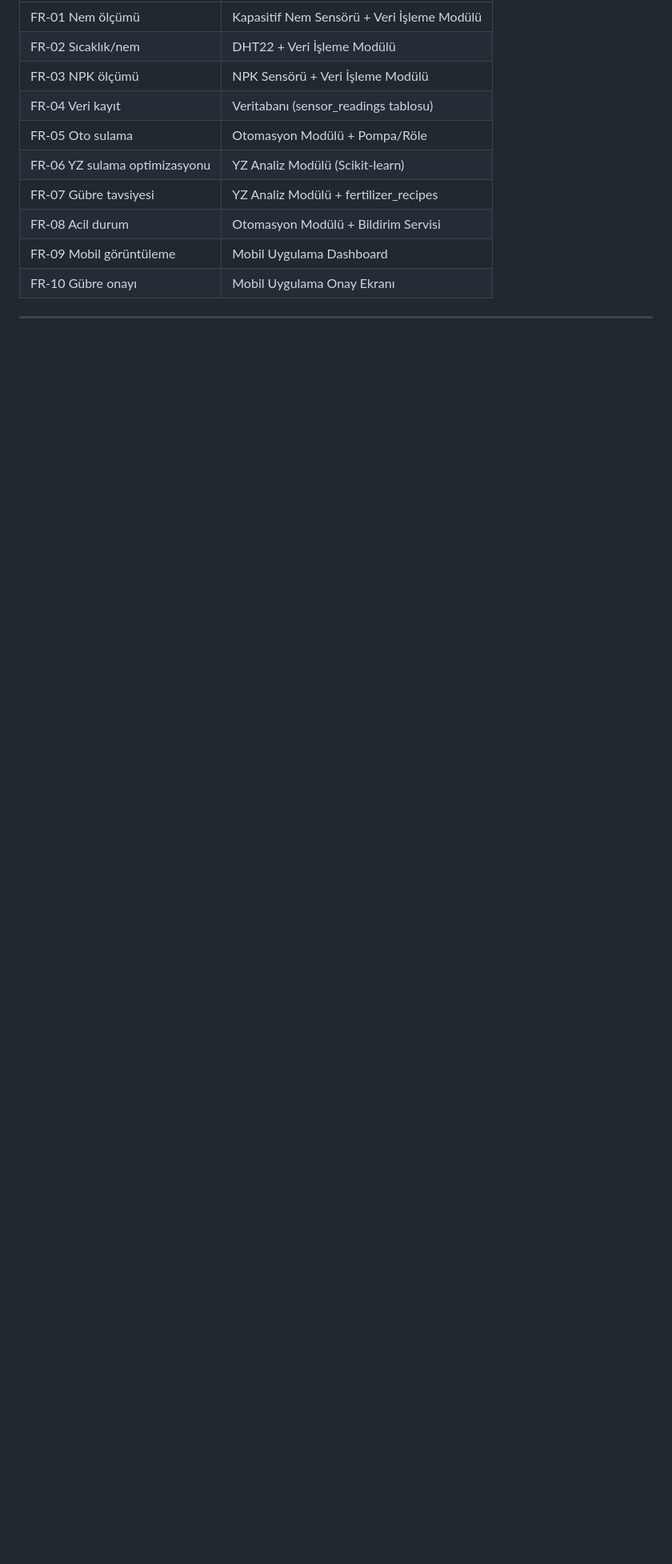
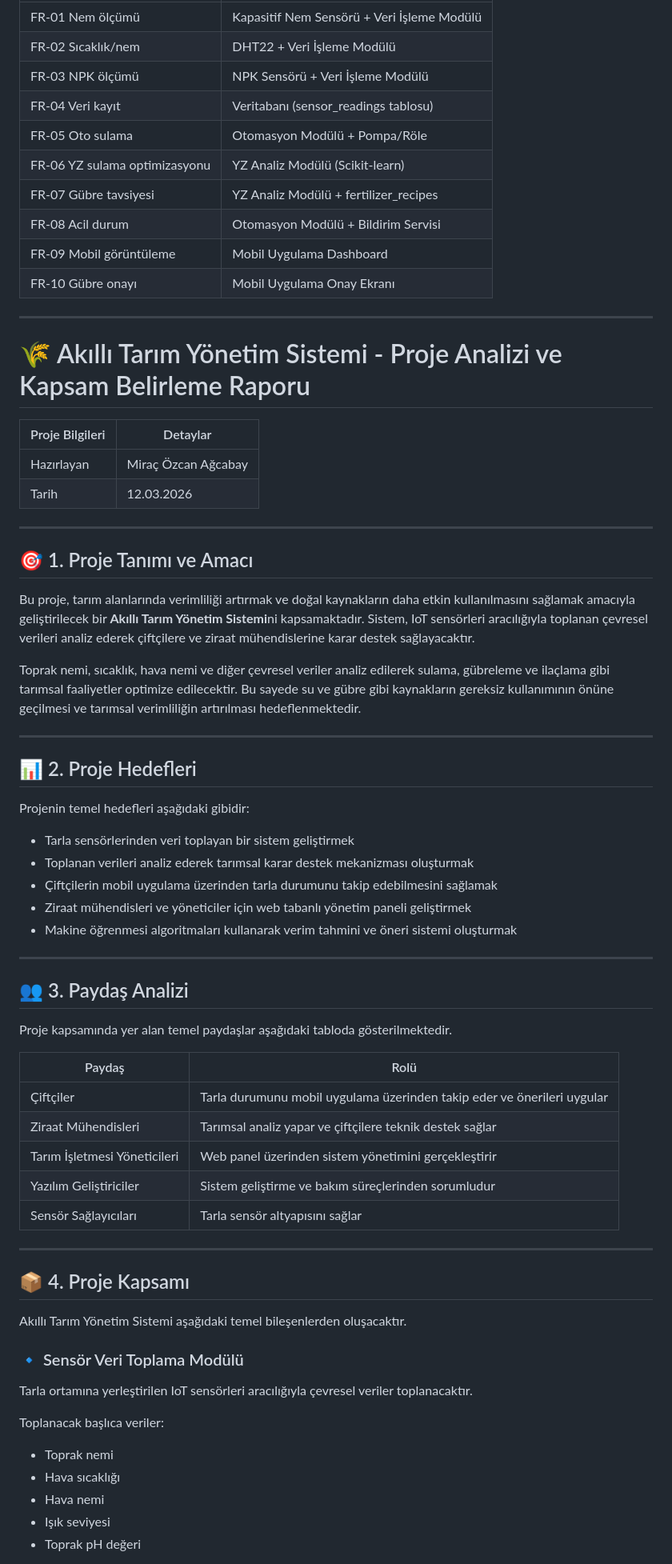
Before and after one commit to nazlikaraagac/akilli-tarim-yonetim-sistemi, a Markdown page: projeakisi.md, the part around one of its changes. Shown at 80% size. Rendered like a GitHub page; blank space fills up the shorter version.

Commit message:
docs: rapor formatı duzenlendi ve guncel dosyaya eklendi

```diff
--- a/projeakisi.md
+++ b/projeakisi.md
@@ -322,3 +322,62 @@ Sensör → Anormal Değer Tespiti (arıza / aşırı sıcaklık)
 ---
 
 
+# 🌾 Akıllı Tarım Yönetim Sistemi - Proje Analizi ve Kapsam Belirleme Raporu
+
+| Proje Bilgileri | Detaylar |
+|---|---|
+| Hazırlayan | Miraç Özcan Ağcabay |
+| Tarih | 12.03.2026 |
+
+---
+
+## 🎯 1. Proje Tanımı ve Amacı
+
+Bu proje, tarım alanlarında verimliliği artırmak ve doğal kaynakların daha etkin kullanılmasını sağlamak amacıyla geliştirilecek bir **Akıllı Tarım Yönetim Sistemi**ni kapsamaktadır. Sistem, IoT sensörleri aracılığıyla toplanan çevresel verileri analiz ederek çiftçilere ve ziraat mühendislerine karar destek sağlayacaktır.
+
+Toprak nemi, sıcaklık, hava nemi ve diğer çevresel veriler analiz edilerek sulama, gübreleme ve ilaçlama gibi tarımsal faaliyetler optimize edilecektir. Bu sayede su ve gübre gibi kaynakların gereksiz kullanımının önüne geçilmesi ve tarımsal verimliliğin artırılması hedeflenmektedir.
+
+---
+
+## 📊 2. Proje Hedefleri
+
+Projenin temel hedefleri aşağıdaki gibidir:
+
+- Tarla sensörlerinden veri toplayan bir sistem geliştirmek
+- Toplanan verileri analiz ederek tarımsal karar destek mekanizması oluşturmak
+- Çiftçilerin mobil uygulama üzerinden tarla durumunu takip edebilmesini sağlamak
+- Ziraat mühendisleri ve yöneticiler için web tabanlı yönetim paneli geliştirmek
+- Makine öğrenmesi algoritmaları kullanarak verim tahmini ve öneri sistemi oluşturmak
+
+---
+
+## 👥 3. Paydaş Analizi
+
+Proje kapsamında yer alan temel paydaşlar aşağıdaki tabloda gösterilmektedir.
+
+| Paydaş | Rolü |
+|---|---|
+| Çiftçiler | Tarla durumunu mobil uygulama üzerinden takip eder ve önerileri uygular |
+| Ziraat Mühendisleri | Tarımsal analiz yapar ve çiftçilere teknik destek sağlar |
+| Tarım İşletmesi Yöneticileri | Web panel üzerinden sistem yönetimini gerçekleştirir |
+| Yazılım Geliştiriciler | Sistem geliştirme ve bakım süreçlerinden sorumludur |
+| Sensör Sağlayıcıları | Tarla sensör altyapısını sağlar |
+
+---
+
+## 📦 4. Proje Kapsamı
+
+Akıllı Tarım Yönetim Sistemi aşağıdaki temel bileşenlerden oluşacaktır.
+
+### 🔹 Sensör Veri Toplama Modülü
+
+Tarla ortamına yerleştirilen IoT sensörleri aracılığıyla çevresel veriler toplanacaktır.
+
+Toplanacak başlıca veriler:
+
+- Toprak nemi
+- Hava sıcaklığı
+- Hava nemi
+- Işık seviyesi
+- Toprak pH değeri
+
```
Also changed, not shown: other parts of projeakisi.md (+87 -0 lines).
